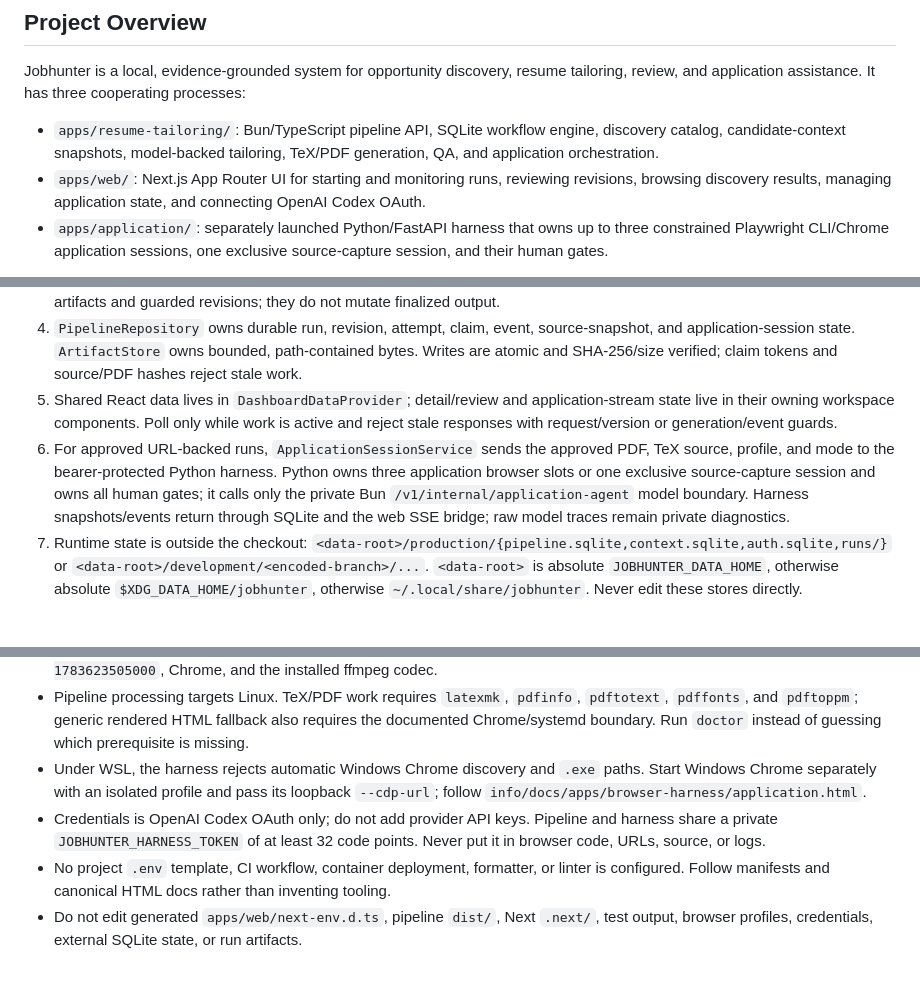
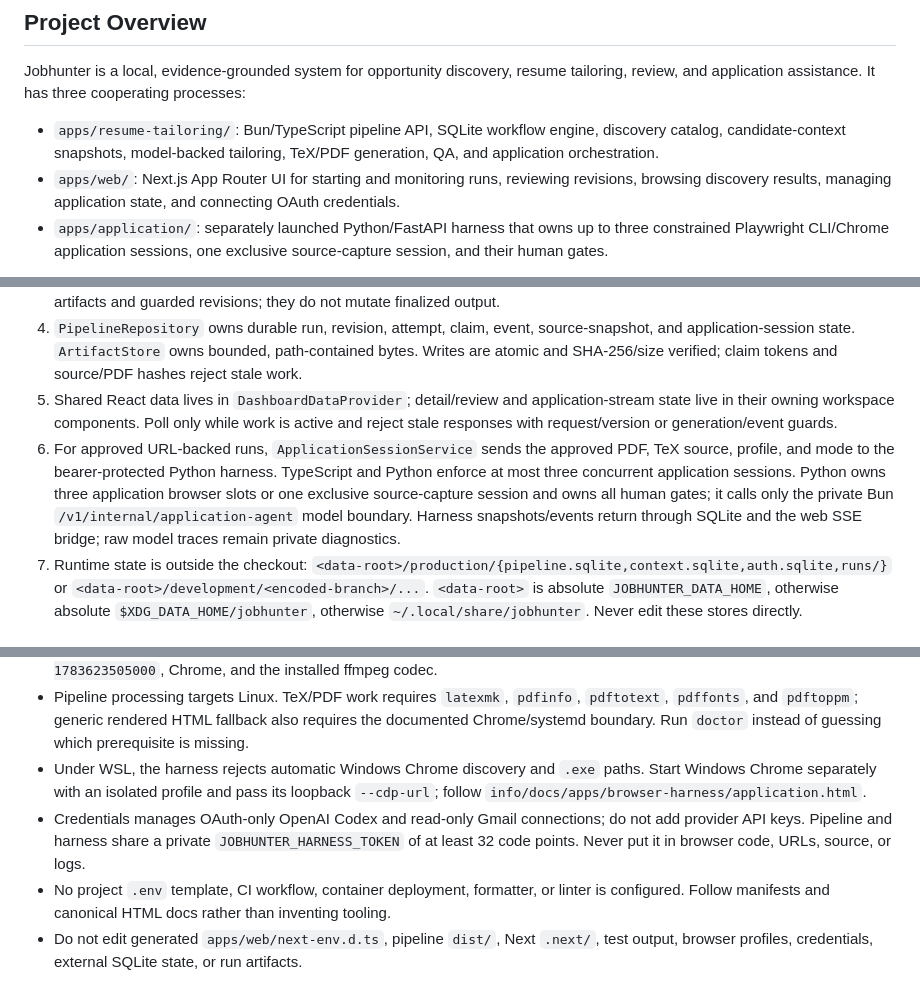
Before and after one commit to lukexu-0/jobhunter, a Markdown page: AGENTS.md, 3 parts joined by grey strips. Rendered like a GitHub page.

Commit message:
Sanitized repository change

```diff
--- a/AGENTS.md
+++ b/AGENTS.md
@@ -5,7 +5,7 @@
 Jobhunter is a local, evidence-grounded system for opportunity discovery, resume tailoring, review, and application assistance. It has three cooperating processes:
 
 - `apps/resume-tailoring/`: Bun/TypeScript pipeline API, SQLite workflow engine, discovery catalog, candidate-context snapshots, model-backed tailoring, TeX/PDF generation, QA, and application orchestration.
-- `apps/web/`: Next.js App Router UI for starting and monitoring runs, reviewing revisions, browsing discovery results, managing application state, and connecting OpenAI Codex OAuth.
+- `apps/web/`: Next.js App Router UI for starting and monitoring runs, reviewing revisions, browsing discovery results, managing application state, and connecting OAuth credentials.
 - `apps/application/`: separately launched Python/FastAPI harness that owns up to three constrained Playwright CLI/Chrome application sessions, one exclusive source-capture session, and their human gates.
 
 Prefer strict contracts, provenance, immutable artifacts, bounded I/O, and public-safe failures. `apps/user-info/` contains private candidate evidence; those files are inputs, not operational engineering documentation.
@@ -17,7 +17,7 @@ Prefer strict contracts, provenance, immutable artifacts, bounded I/O, and publi
 3. `WorkerScheduler` leases at most five SQLite claims. `PipelineStageProcessor` claim-fences `analyzing → tailoring/editing → compiling/repairing → deterministic_qa → visual_qa → review/approved`. Stages create new artifacts and guarded revisions; they do not mutate finalized output.
 4. `PipelineRepository` owns durable run, revision, attempt, claim, event, source-snapshot, and application-session state. `ArtifactStore` owns bounded, path-contained bytes. Writes are atomic and SHA-256/size verified; claim tokens and source/PDF hashes reject stale work.
 5. Shared React data lives in `DashboardDataProvider`; detail/review and application-stream state live in their owning workspace components. Poll only while work is active and reject stale responses with request/version or generation/event guards.
-6. For approved URL-backed runs, `ApplicationSessionService` sends the approved PDF, TeX source, profile, and mode to the bearer-protected Python harness. Python owns three application browser slots or one exclusive source-capture session and owns all human gates; it calls only the private Bun `/v1/internal/application-agent` model boundary. Harness snapshots/events return through SQLite and the web SSE bridge; raw model traces remain private diagnostics.
+6. For approved URL-backed runs, `ApplicationSessionService` sends the approved PDF, TeX source, profile, and mode to the bearer-protected Python harness. TypeScript and Python enforce at most three concurrent application sessions. Python owns three application browser slots or one exclusive source-capture session and owns all human gates; it calls only the private Bun `/v1/internal/application-agent` model boundary. Harness snapshots/events return through SQLite and the web SSE bridge; raw model traces remain private diagnostics.
 7. Runtime state is outside the checkout: `<data-root>/production/{pipeline.sqlite,context.sqlite,auth.sqlite,runs/}` or `<data-root>/development/<encoded-branch>/...`. `<data-root>` is absolute `JOBHUNTER_DATA_HOME`, otherwise absolute `$XDG_DATA_HOME/jobhunter`, otherwise `~/.local/share/jobhunter`. Never edit these stores directly.
 
 ## Key Directories
@@ -113,7 +113,7 @@ The workspace launcher never starts the Python harness. Keep development and sta
 - The harness also requires Node.js, exact `@playwright/cli` `0.1.17`, matching `playwright` `1.62.0-alpha-1783623505000`, Chrome, and the installed ffmpeg codec.
 - Pipeline processing targets Linux. TeX/PDF work requires `latexmk`, `pdfinfo`, `pdftotext`, `pdffonts`, and `pdftoppm`; generic rendered HTML fallback also requires the documented Chrome/systemd boundary. Run `doctor` instead of guessing which prerequisite is missing.
 - Under WSL, the harness rejects automatic Windows Chrome discovery and `.exe` paths. Start Windows Chrome separately with an isolated profile and pass its loopback `--cdp-url`; follow `info/docs/apps/browser-harness/application.html`.
-- Credentials is OpenAI Codex OAuth only; do not add provider API keys. Pipeline and harness share a private `JOBHUNTER_HARNESS_TOKEN` of at least 32 code points. Never put it in browser code, URLs, source, or logs.
+- Credentials manages OAuth-only OpenAI Codex and read-only Gmail connections; do not add provider API keys. Pipeline and harness share a private `JOBHUNTER_HARNESS_TOKEN` of at least 32 code points. Never put it in browser code, URLs, source, or logs.
 - No project `.env` template, CI workflow, container deployment, formatter, or linter is configured. Follow manifests and canonical HTML docs rather than inventing tooling.
 - Do not edit generated `apps/web/next-env.d.ts`, pipeline `dist/`, Next `.next/`, test output, browser profiles, credentials, external SQLite state, or run artifacts.
 
```
